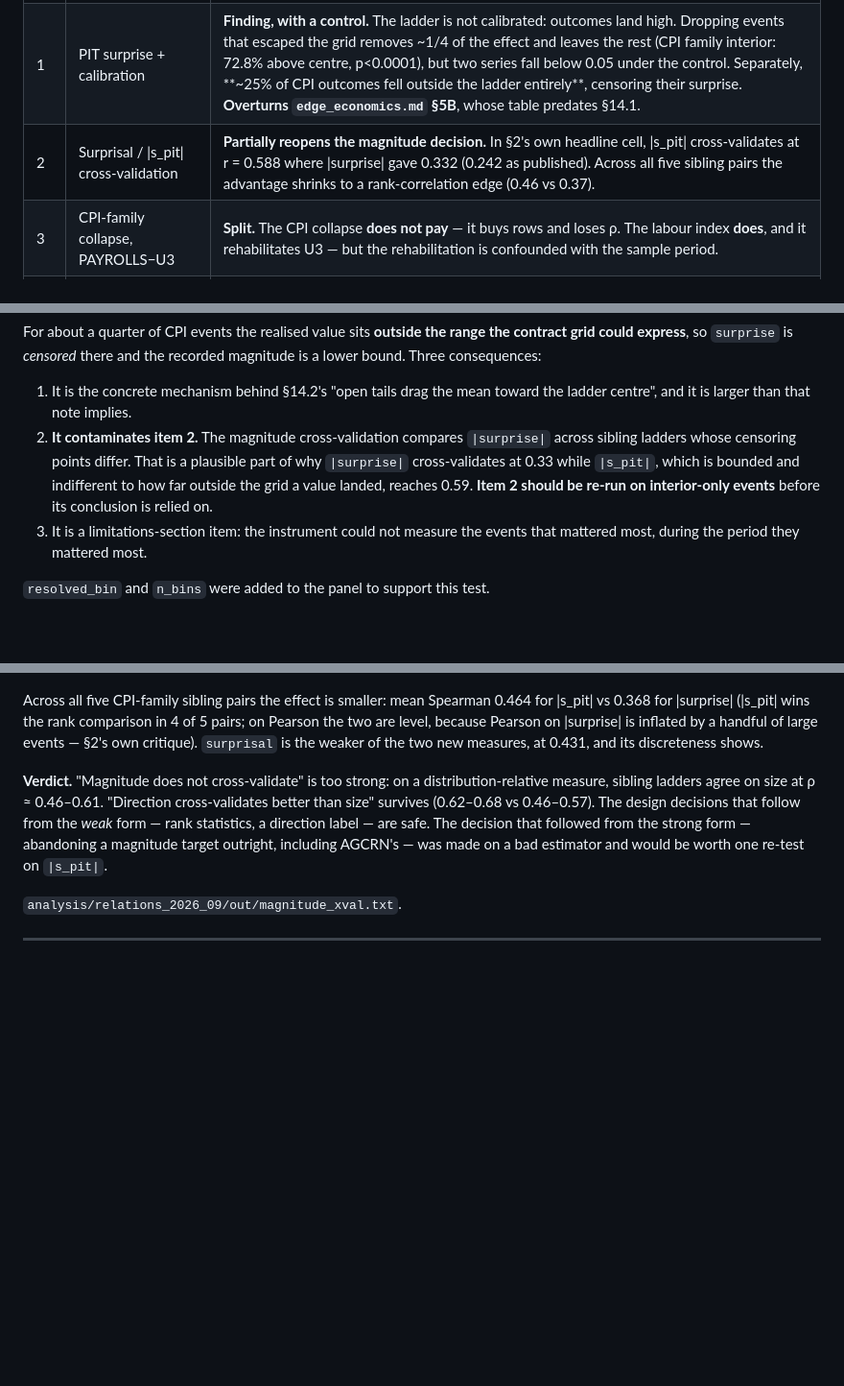
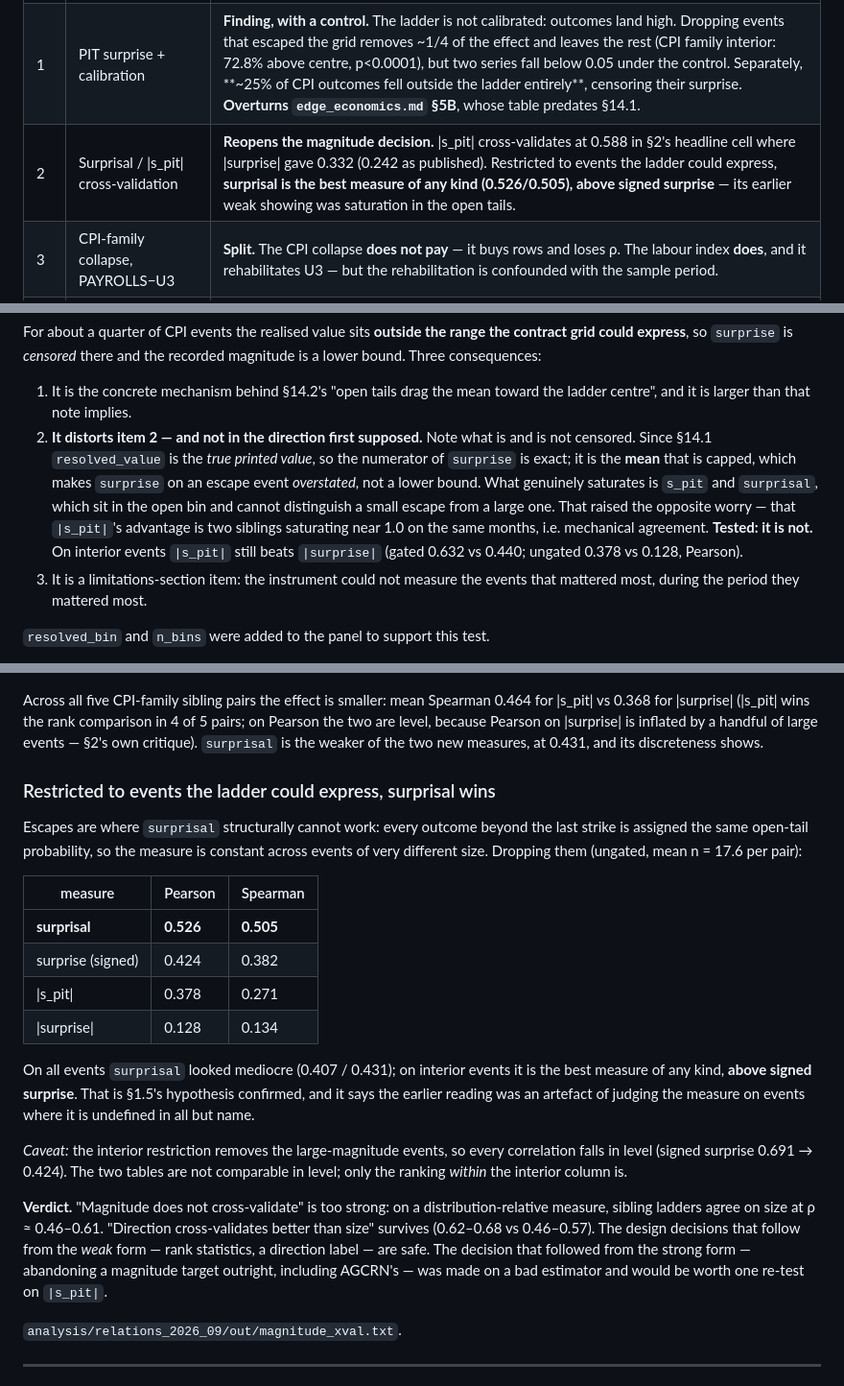
Before and after one commit to casperngeen/event-pred, a Markdown page: reports/relations_findings.md, 3 parts joined by grey strips. Shown at 96% size. GitHub-like rendering; blank space fills up the shorter version.

Commit message:
Fix a backwards claim about censoring, and test the saturation worry
Correction: I wrote that surprise is "censored and a lower bound" on events
whose outcome escaped the ladder. That is backwards. resolved_value has been
the true printed value since §14.1, so the numerator is exact; the capped
quantity is the implied mean, which makes surprise *overstated* there. What
actually saturates is s_pit and surprisal, which sit in the open bin.

That raised the opposite concern — that |s_pit|'s cross-validation advantage is
just two sibling ladders saturating near 1.0 in the same months. Tested: it is
not. On interior events |s_pit| still beats |surprise|, 0.632 vs 0.440 gated
and 0.378 vs 0.128 ungated.

New result: restricted to interior events, surprisal is the best magnitude
measure of any kind (0.526 Pearson / 0.505 Spearman), above signed surprise.
Its earlier mediocre showing was an artefact of being judged on escapes, where
every outcome gets the same open-tail probability. This is §1.5's hypothesis
confirmed. Caveat recorded: the interior restriction is a range restriction and
attenuates every correlation, so only the within-column ranking is comparable.

Co-Authored-By: Claude Opus 5 <noreply@anthropic.com>
Claude-Session: https://claude.ai/code/session_019Hk6YM9AfELRcv8LpqWSw4

```diff
--- a/reports/relations_findings.md
+++ b/reports/relations_findings.md
@@ -16,7 +16,7 @@ not inherit item 1's fate either way.
 |---|---|---|
 | 1b | Stage-1 measure swap | **Caution.** No edge disappears (all four stay nominally significant, ρ falls 0.04–0.19), but BH survivors go 4 → 1 → 1 → 0. Partly a resolution artefact: the permutation floor (0.0005) sits just under BH's rank-1 bar (0.00071). `CPI→FED` is the robust edge. |
 | 1 | PIT surprise + calibration | **Finding, with a control.** The ladder is not calibrated: outcomes land high. Dropping events that escaped the grid removes ~1/4 of the effect and leaves the rest (CPI family interior: 72.8% above centre, p<0.0001), but two series fall below 0.05 under the control. Separately, **~25% of CPI outcomes fell outside the ladder entirely**, censoring their surprise. **Overturns `edge_economics.md` §5B**, whose table predates §14.1. |
-| 2 | Surprisal / \|s_pit\| cross-validation | **Partially reopens the magnitude decision.** In §2's own headline cell, \|s_pit\| cross-validates at r = 0.588 where \|surprise\| gave 0.332 (0.242 as published). Across all five sibling pairs the advantage shrinks to a rank-correlation edge (0.46 vs 0.37). |
+| 2 | Surprisal / \|s_pit\| cross-validation | **Reopens the magnitude decision.** \|s_pit\| cross-validates at 0.588 in §2's headline cell where \|surprise\| gave 0.332 (0.242 as published). Restricted to events the ladder could express, **surprisal is the best measure of any kind (0.526/0.505), above signed surprise** — its earlier weak showing was saturation in the open tails. |
 | 3 | CPI-family collapse, PAYROLLS−U3 | **Split.** The CPI collapse **does not pay** — it buys rows and loses ρ. The labour index **does**, and it rehabilitates U3 — but the rehabilitation is confounded with the sample period. |
 | 4 | Channel pooling as a block model | **Strong, and the best result of the four.** data→policy: 598 rows over 53 target-event clusters, 63.2% aligned sign agreement vs a 50.0% ± 3.4% clustered null, **p = 0.0004**, zero fitted parameters. Improves on §11's 456 rows / 55.0% / p = 0.021. |
 
@@ -133,12 +133,16 @@ recorded magnitude is a lower bound. Three consequences:
 
 1. It is the concrete mechanism behind §14.2's "open tails drag the mean toward
    the ladder centre", and it is larger than that note implies.
-2. **It contaminates item 2.** The magnitude cross-validation compares
-   `|surprise|` across sibling ladders whose censoring points differ. That is a
-   plausible part of why `|surprise|` cross-validates at 0.33 while `|s_pit|`,
-   which is bounded and indifferent to how far outside the grid a value landed,
-   reaches 0.59. **Item 2 should be re-run on interior-only events** before its
-   conclusion is relied on.
+2. **It distorts item 2 — and not in the direction first supposed.** Note what
+   is and is not censored. Since §14.1 `resolved_value` is the *true printed
+   value*, so the numerator of `surprise` is exact; it is the **mean** that is
+   capped, which makes `surprise` on an escape event *overstated*, not a lower
+   bound. What genuinely saturates is `s_pit` and `surprisal`, which sit in the
+   open bin and cannot distinguish a small escape from a large one. That raised
+   the opposite worry — that `|s_pit|`'s advantage is two siblings saturating
+   near 1.0 on the same months, i.e. mechanical agreement. **Tested: it is
+   not.** On interior events `|s_pit|` still beats `|surprise|` (gated 0.632 vs
+   0.440; ungated 0.378 vs 0.128, Pearson).
 3. It is a limitations-section item: the instrument could not measure the events
    that mattered most, during the period they mattered most.
 
@@ -261,6 +265,29 @@ Across all five CPI-family sibling pairs the effect is smaller: mean Spearman
 4 of 5 pairs; on Pearson the two are level, because Pearson on |surprise| is
 inflated by a handful of large events — §2's own critique). `surprisal` is the
 weaker of the two new measures, at 0.431, and its discreteness shows.
+
+### Restricted to events the ladder could express, surprisal wins
+
+Escapes are where `surprisal` structurally cannot work: every outcome beyond the
+last strike is assigned the same open-tail probability, so the measure is
+constant across events of very different size. Dropping them (ungated, mean
+n = 17.6 per pair):
+
+| measure | Pearson | Spearman |
+|---|---|---|
+| **surprisal** | **0.526** | **0.505** |
+| surprise (signed) | 0.424 | 0.382 |
+| \|s_pit\| | 0.378 | 0.271 |
+| \|surprise\| | 0.128 | 0.134 |
+
+On all events `surprisal` looked mediocre (0.407 / 0.431); on interior events it
+is the best measure of any kind, **above signed surprise**. That is §1.5's
+hypothesis confirmed, and it says the earlier reading was an artefact of judging
+the measure on events where it is undefined in all but name.
+
+*Caveat:* the interior restriction removes the large-magnitude events, so every
+correlation falls in level (signed surprise 0.691 → 0.424). The two tables are
+not comparable in level; only the ranking *within* the interior column is.
 
 **Verdict.** "Magnitude does not cross-validate" is too strong: on a
 distribution-relative measure, sibling ladders agree on size at ρ ≈ 0.46–0.61.
```
